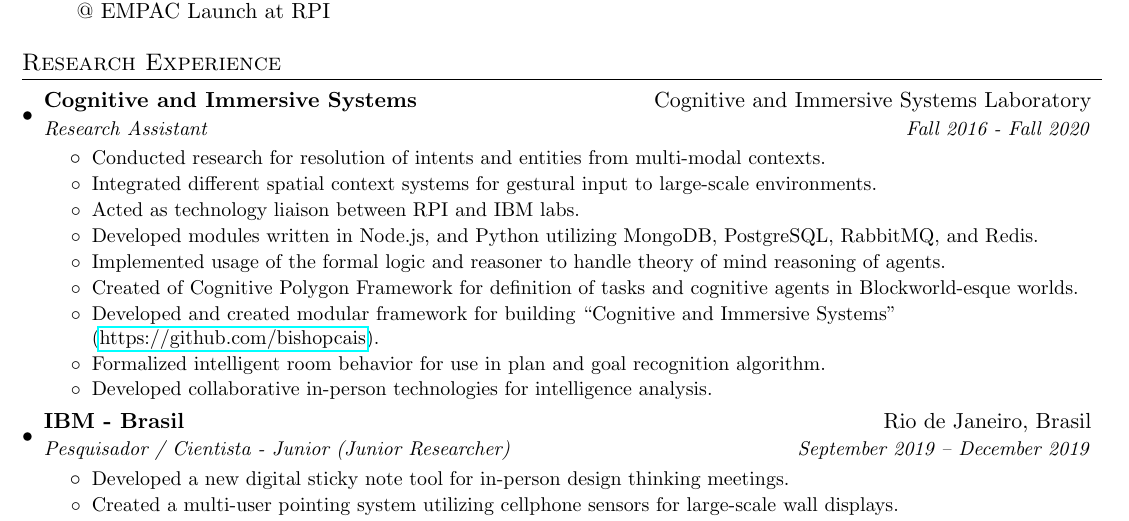
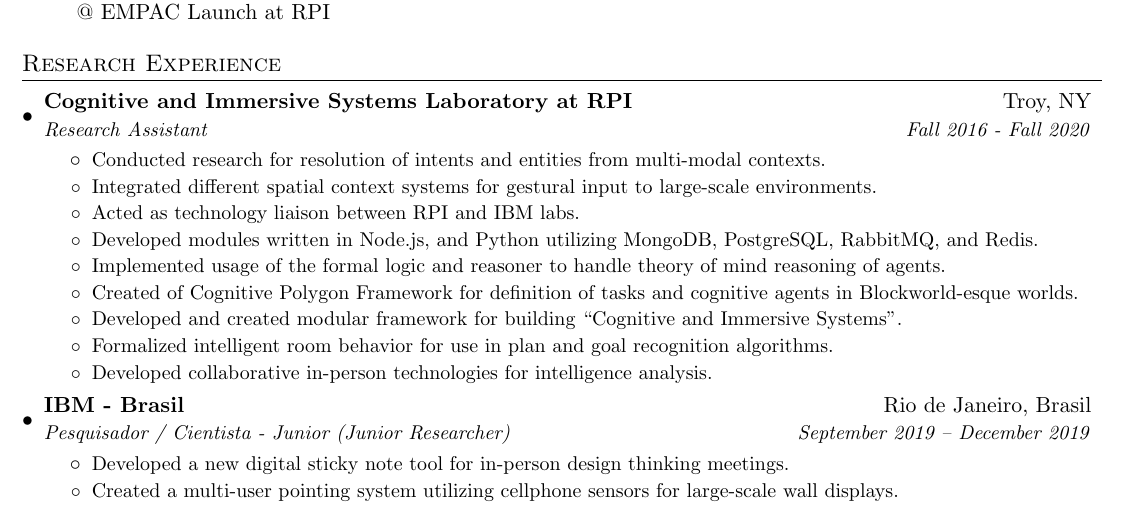
Before and after one commit to MasterOdin/masterodin.github.io, a LaTeX CV (cv_source/main.tex): part of page 4 of 5, cut so that both start at the same text. Compiled offline with pdfLaTeX.

Commit message:
update research experience

```diff
--- a/cv_source/main.tex
+++ b/cv_source/main.tex
@@ -194,7 +194,7 @@
 \section{Research Experience}
   \resumeSubHeadingListStart
     \resumeSubheading
-      {Cognitive and Immersive Systems}{Cognitive and Immersive Systems Laboratory}
+      {Cognitive and Immersive Systems Laboratory at RPI}{Troy, NY}
       {Research Assistant}{Fall 2016 - Fall 2020}
         \resumeItemListStart
           \resumeItemNew{Conducted research for resolution of intents and entities from multi-modal contexts.}
@@ -203,8 +203,8 @@
           \resumeItemNew{Developed modules written in Node.js, and Python utilizing MongoDB, PostgreSQL, RabbitMQ, and Redis.}
           \resumeItemNew{Implemented usage of the formal logic and reasoner to handle theory of mind reasoning of agents.}
           \resumeItemNew{Created of Cognitive Polygon Framework for definition of tasks and cognitive agents in Blockworld-esque worlds.}
-          \resumeItemNew{Developed and created modular framework for building ``Cognitive and Immersive Systems'' (\url{https://github.com/bishopcais}).}
-          \resumeItemNew{Formalized intelligent room behavior for use in plan and goal recognition algorithm.}
+          \resumeItemNew{Developed and created modular framework for building ``Cognitive and Immersive Systems''.}
+          \resumeItemNew{Formalized intelligent room behavior for use in plan and goal recognition algorithms.}
           \resumeItemNew{Developed collaborative in-person technologies for intelligence analysis.}
         \resumeItemListEnd
 
```
